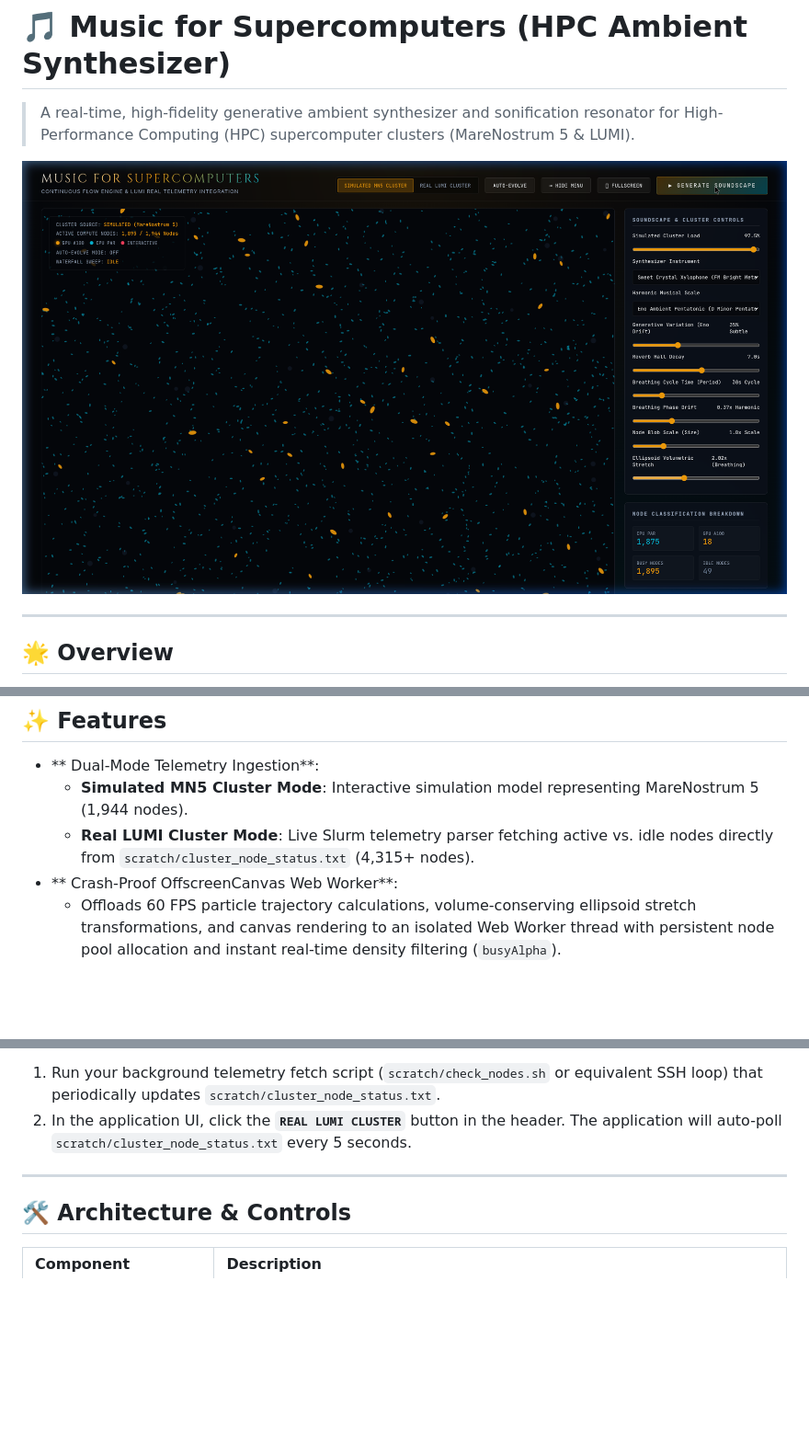
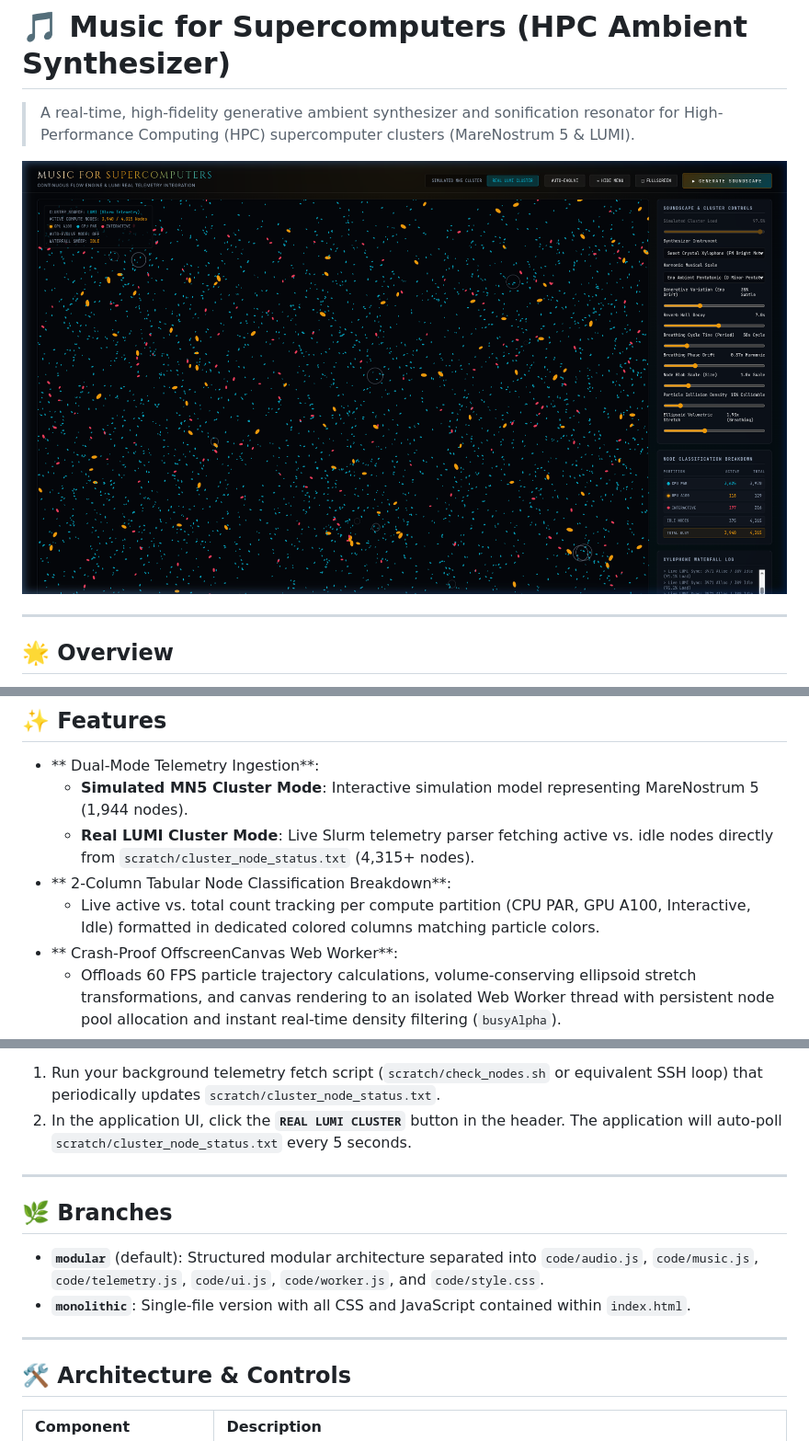
Before and after one commit to carrommad/mnusic, a Markdown page: README.md, 3 parts joined by grey strips. Shown: that part at 92% size. Rendered like a GitHub page; pictures changed too: screenshot.png; blank space fills up the shorter version.

Commit message:
Docs: update README.md and screenshot.png for 2-column breakdown UI

```diff
--- a/README.md
+++ b/README.md
@@ -17,6 +17,8 @@
 - ** Dual-Mode Telemetry Ingestion**:
   - **Simulated MN5 Cluster Mode**: Interactive simulation model representing MareNostrum 5 (1,944 nodes).
   - **Real LUMI Cluster Mode**: Live Slurm telemetry parser fetching active vs. idle nodes directly from `scratch/cluster_node_status.txt` (4,315+ nodes).
+- ** 2-Column Tabular Node Classification Breakdown**:
+  - Live active vs. total count tracking per compute partition (CPU PAR, GPU A100, Interactive, Idle) formatted in dedicated colored columns matching particle colors.
 - ** Crash-Proof OffscreenCanvas Web Worker**:
   - Offloads 60 FPS particle trajectory calculations, volume-conserving ellipsoid stretch transformations, and canvas rendering to an isolated Web Worker thread with persistent node pool allocation and instant real-time density filtering (`busyAlpha`).
 - ** Proportional Virtual Xylophone Waterfall**:
@@ -71,6 +73,13 @@ To feed live Slurm cluster status into the synthesizer:
 
 ---
 
+## 🌿 Branches
+
+- **`modular`** (default): Structured modular architecture separated into `code/audio.js`, `code/music.js`, `code/telemetry.js`, `code/ui.js`, `code/worker.js`, and `code/style.css`.
+- **`monolithic`**: Single-file version with all CSS and JavaScript contained within `index.html`.
+
+---
+
 ## 🛠️ Architecture & Controls
 
 | Component | Description |
```
